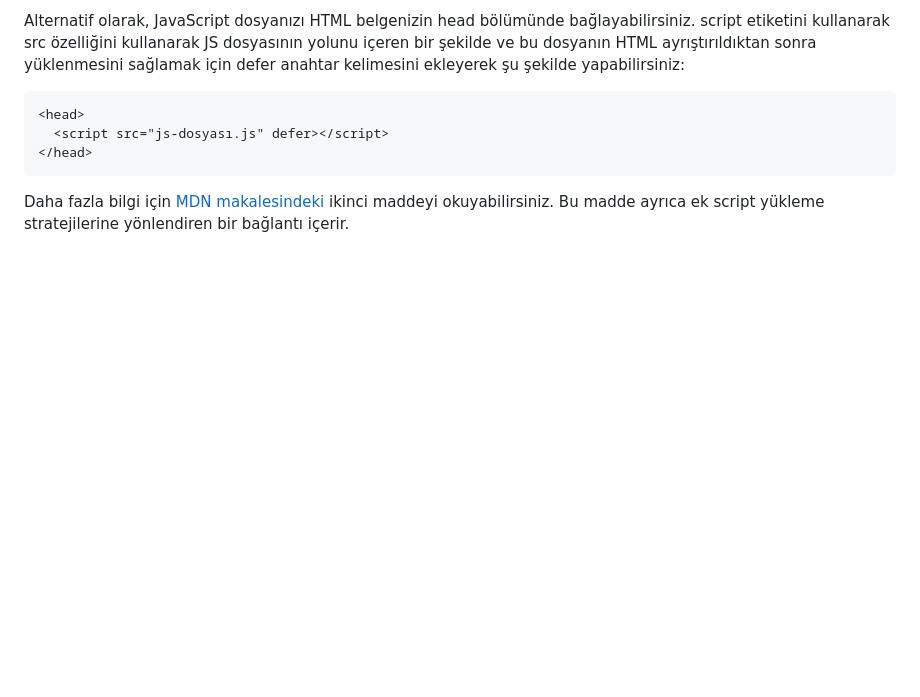
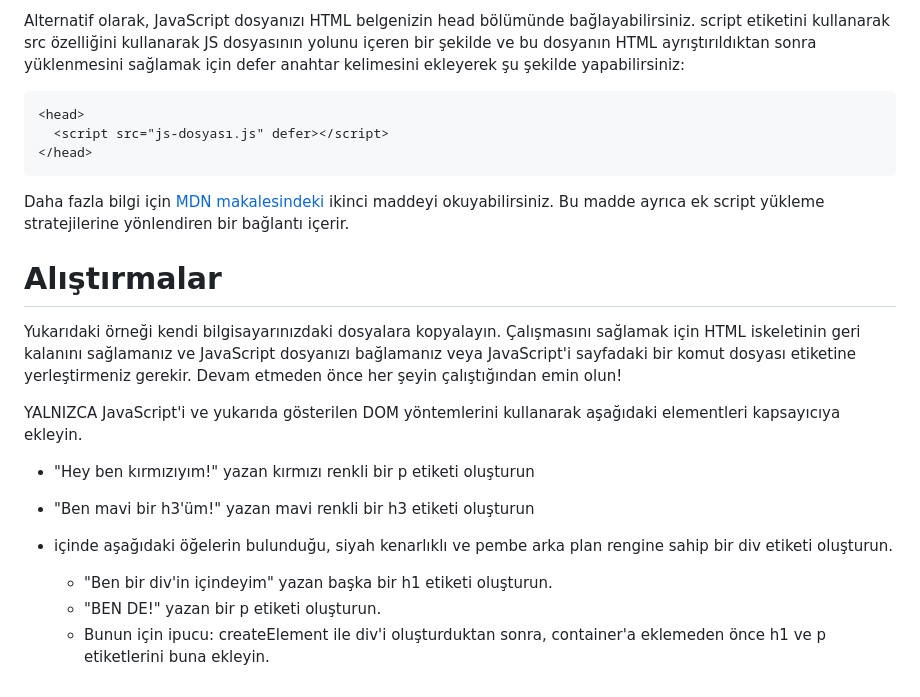
Before and after one commit to FakirHerif/theodinproject-html-css-javascript-notes-turkish, a Markdown page: 4-JAVASCRIPT TEMELLERİ/11- DOCUMENT OBJECT MODEL (DOM).md, the part around the change. GitHub-like rendering; blank space fills up the shorter version.

Commit message:
4-javascript temelleri 11.konu dom'a alıştırmalar eklendi

````diff
--- a/4-JAVASCRIPT TEMELLERİ/11- DOCUMENT OBJECT MODEL (DOM).md
+++ b/4-JAVASCRIPT TEMELLERİ/11- DOCUMENT OBJECT MODEL (DOM).md
@@ -240,3 +240,18 @@ Alternatif olarak, JavaScript dosyanızı HTML belgenizin head bölümünde bağ
 ```
 
 Daha fazla bilgi için [MDN makalesindeki](https://developer.mozilla.org/en-US/docs/Learn/HTML/Introduction_to_HTML/The_head_metadata_in_HTML#applying_css_and_javascript_to_html) ikinci maddeyi okuyabilirsiniz. Bu madde ayrıca ek script yükleme stratejilerine yönlendiren bir bağlantı içerir.
+
+# Alıştırmalar
+
+Yukarıdaki örneği kendi bilgisayarınızdaki dosyalara kopyalayın. Çalışmasını sağlamak için HTML iskeletinin geri kalanını sağlamanız ve JavaScript dosyanızı bağlamanız veya JavaScript'i sayfadaki bir komut dosyası etiketine yerleştirmeniz gerekir. Devam etmeden önce her şeyin çalıştığından emin olun!
+
+YALNIZCA JavaScript'i ve yukarıda gösterilen DOM yöntemlerini kullanarak aşağıdaki elementleri kapsayıcıya ekleyin.
+
+- "Hey ben kırmızıyım!" yazan kırmızı renkli bir p etiketi oluşturun
+
+- "Ben mavi bir h3'üm!" yazan mavi renkli bir h3 etiketi oluşturun
+
+- içinde aşağıdaki öğelerin bulunduğu, siyah kenarlıklı ve pembe arka plan rengine sahip bir div etiketi oluşturun.
+    - "Ben bir div'in içindeyim" yazan başka bir h1 etiketi oluşturun.
+    - "BEN DE!" yazan bir p etiketi oluşturun.
+    - Bunun için ipucu: createElement ile div'i oluşturduktan sonra, container'a eklemeden önce h1 ve p etiketlerini buna ekleyin.
````
